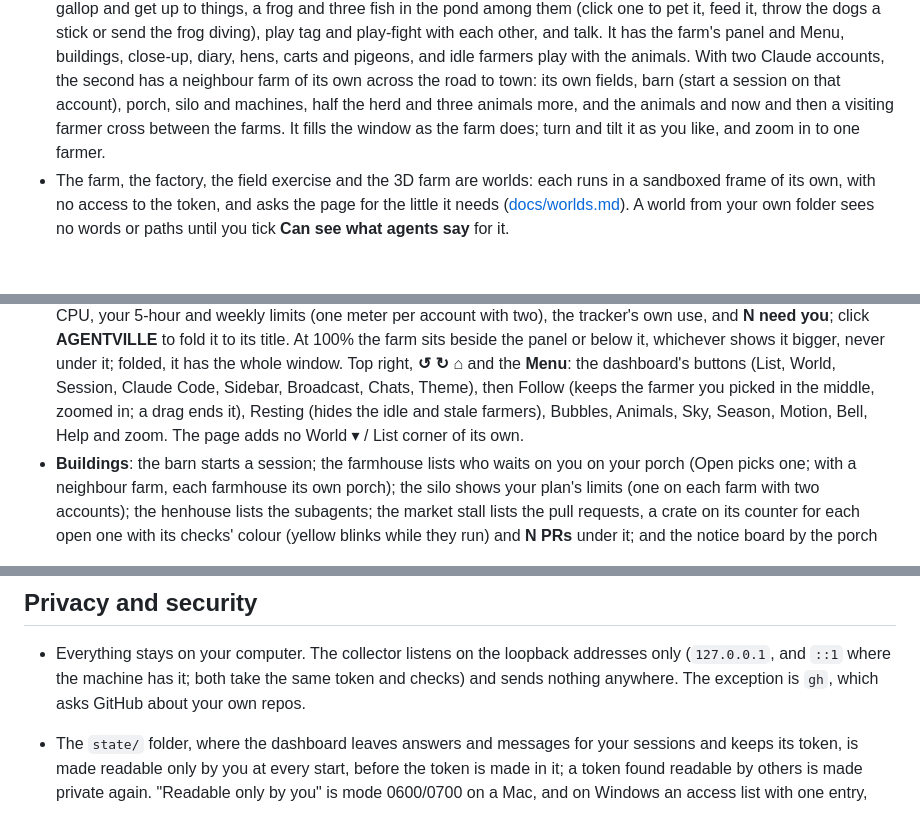
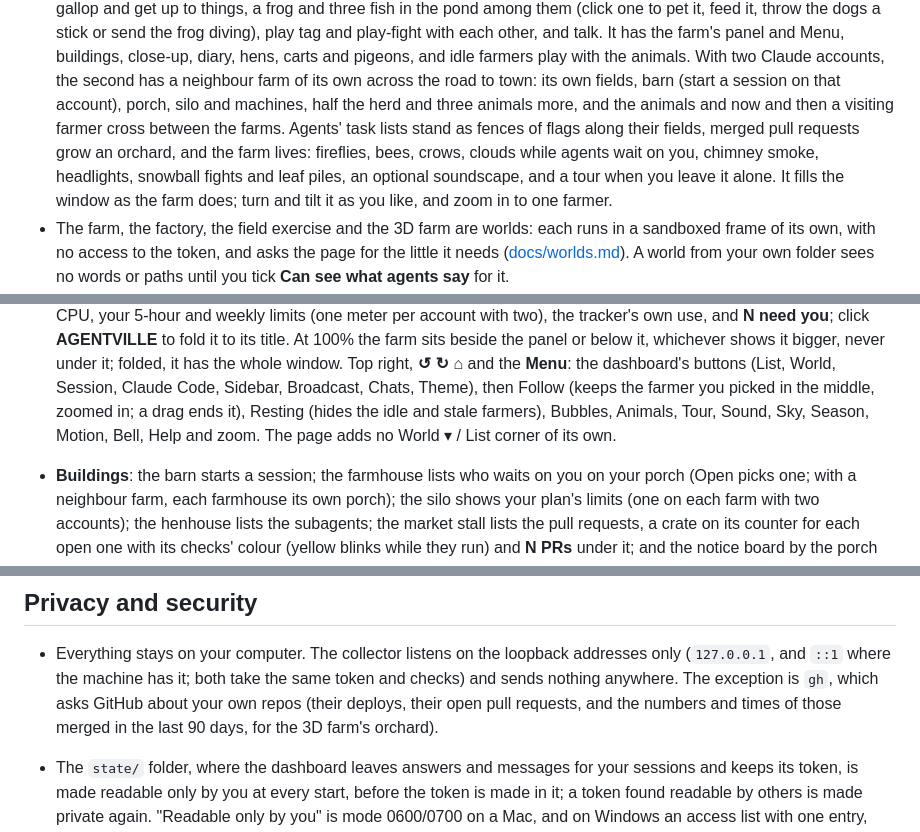
Before and after one commit to hamsathul/agentville, a Markdown page: README.md, 3 parts joined by grey strips. Rendered like a GitHub page; blank space fills up the shorter version.

```diff
--- a/README.md
+++ b/README.md
@@ -167,8 +167,11 @@ It listens on the loopback addresses only (`127.0.0.1`, and `::1` where the mach
   farm's panel and Menu, buildings, close-up, diary, hens, carts and pigeons, and idle farmers play with
   the animals. With two Claude accounts, the second has a neighbour farm of its own across the road to
   town: its own fields, barn (start a session on that account), porch, silo and machines, half the herd
-  and three animals more, and the animals and now and then a visiting farmer cross between the farms. It
-  fills the window as the farm does; turn and tilt it as you like, and zoom in to one farmer.
+  and three animals more, and the animals and now and then a visiting farmer cross between the farms.
+  Agents' task lists stand as fences of flags along their fields, merged pull requests grow an orchard,
+  and the farm lives: fireflies, bees, crows, clouds while agents wait on you, chimney smoke, headlights,
+  snowball fights and leaf piles, an optional soundscape, and a tour when you leave it alone. It fills the
+  window as the farm does; turn and tilt it as you like, and zoom in to one farmer.
 - The farm, the factory, the field exercise and the 3D farm are worlds: each runs in a sandboxed frame
   of its own, with no access to the token, and asks the page for the little it needs
   ([docs/worlds.md](docs/worlds.md)). A world from your own folder sees no words or paths until
@@ -1464,7 +1495,7 @@ patch, the pasture across the front, and the meadow and the forest running on al
   it; folded, it has the whole window. Top right, **↺ ↻ ⌂** and the **Menu**: the dashboard's buttons
   (List, World, Session, Claude Code, Sidebar, Broadcast, Chats, Theme), then Follow (keeps the farmer you
   picked in the middle, zoomed in; a drag ends it), Resting (hides the idle and stale farmers), Bubbles,
-  Animals, Sky, Season, Motion, Bell, Help and zoom. The page adds no World ▾ / List corner of its own.
+  Animals, Tour, Sound, Sky, Season, Motion, Bell, Help and zoom. The page adds no World ▾ / List corner of its own.
 - **Buildings**: the barn starts a session; the farmhouse lists who waits on you on your porch (Open
   picks one; with a neighbour farm, each farmhouse its own porch); the silo shows your plan's limits (one on each farm with two accounts); the henhouse lists the
   subagents; the market stall lists the pull requests, a crate on its counter for each open one with its
@@ -1640,7 +1671,8 @@ and can do is in [docs/worlds.md](docs/worlds.md).
 
 - Everything stays on your computer. The collector listens on the loopback addresses only
   (`127.0.0.1`, and `::1` where the machine has it; both take the same token and checks) and sends
-  nothing anywhere. The exception is `gh`, which asks GitHub about your own repos.
+  nothing anywhere. The exception is `gh`, which asks GitHub about your own repos (their deploys, their open
+  pull requests, and the numbers and times of those merged in the last 90 days, for the 3D farm's orchard).
 - The `state/` folder, where the dashboard leaves answers and messages for your sessions and keeps
   its token, is made readable only by you at every start, before the token is made in it; a token
   found readable by others is made private again. "Readable only by you" is mode 0600/0700 on a Mac,
```
Also changed, not shown: other parts of README.md (+28 -0 lines), docs/worlds.md (+1 -1 lines), docs/farm3d-alive.png (added).
